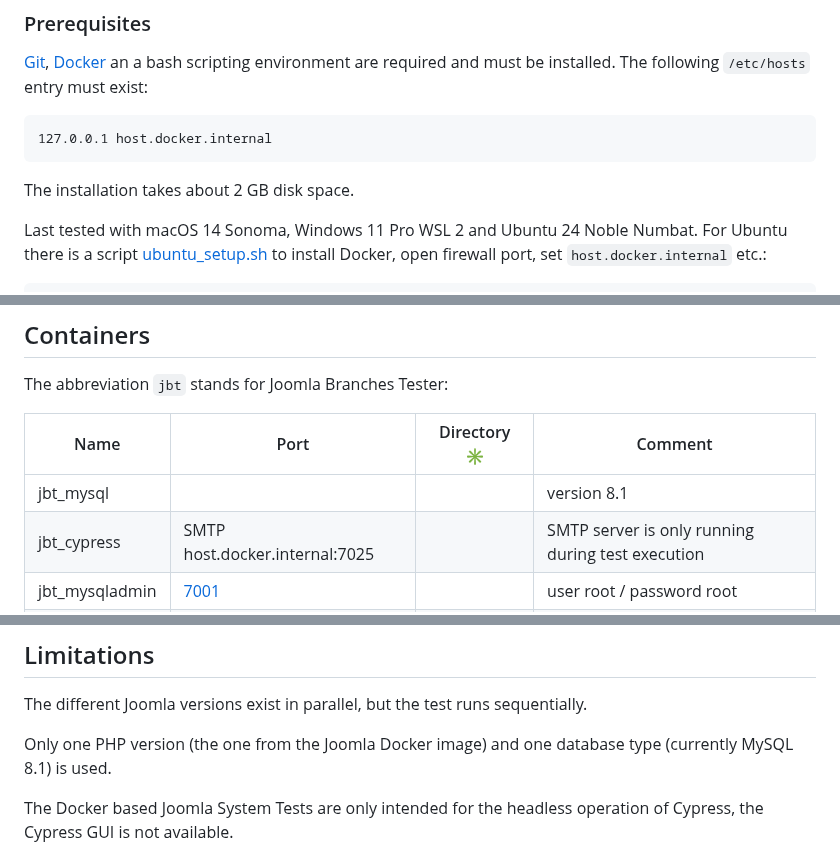
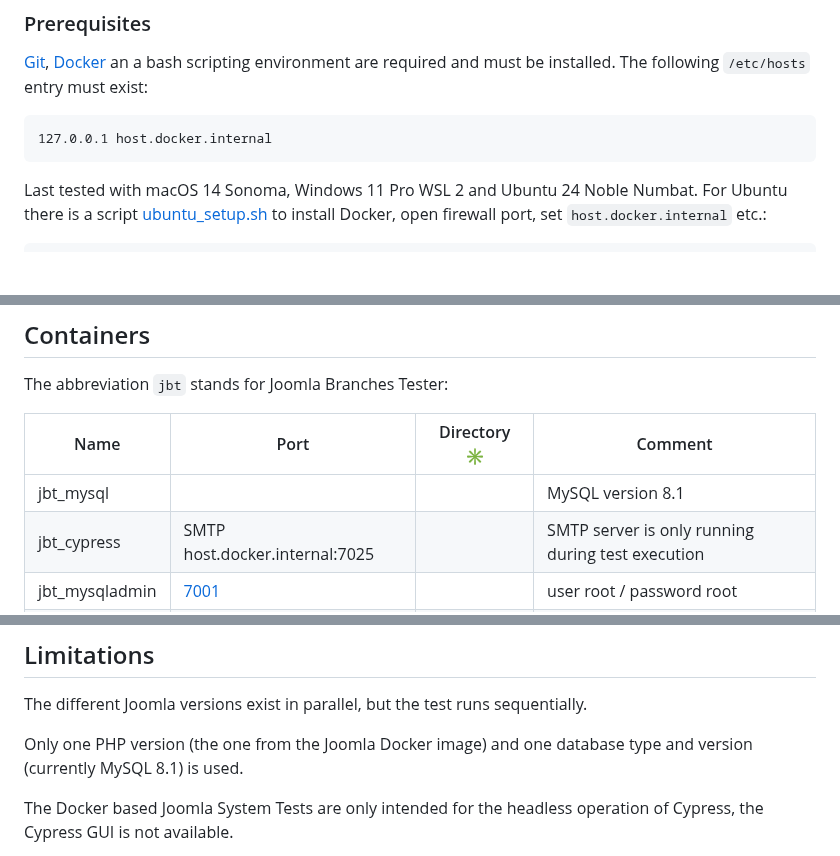
Before and after one commit to muhme/joomla-branches-tester, a Markdown page: README.md, 3 parts joined by grey strips. GitHub-like rendering; blank space fills up the shorter version.

````diff
--- a/README.md
+++ b/README.md
@@ -33,8 +33,6 @@ For the list of all Joomla Branches Tester scripts see [scripts/README.md](scrip
 127.0.0.1 host.docker.internal
 ```
 
-The installation takes about 2 GB disk space.
-
 Last tested with macOS 14 Sonoma, Windows 11 Pro WSL 2 and Ubuntu 24 Noble Numbat. For Ubuntu there is a script
 [ubuntu_setup.sh](scripts/ubuntu_setup.sh) to install Docker, open firewall port, set `host.docker.internal` etc.:
 ```
@@ -59,7 +57,7 @@ The abbreviation `jbt` stands for Joomla Branches Tester:
 
 |Name|Port|Directory :eight_spoked_asterisk: |Comment|
 |----|----|----------------------------------|-------|
-|jbt_mysql| | | version 8.1 |
+|jbt_mysql| | | MySQL version 8.1 |
 |jbt_cypress| SMTP host.docker.internal:7025 | | SMTP server is only running during test execution |
 |jbt_mysqladmin|[7001](http://localhost:7001)| | user root / password root |
 |jbt_44|[7044](http://localhost:7044)| /branch_44 | Joomla branch 4.4-dev<br />PHP 8.1 |
@@ -108,7 +106,7 @@ scripts/test.sh 44 tests/System/integration/administrator/components/com_actionl
 
 The different Joomla versions exist in parallel, but the test runs sequentially.
 
-Only one PHP version (the one from the Joomla Docker image) and one database type (currently MySQL 8.1) is used.
+Only one PHP version (the one from the Joomla Docker image) and one database type and version (currently MySQL 8.1) is used.
 
 The Docker based Joomla System Tests are only intended for the headless operation of Cypress, the Cypress GUI is not available.
 
````
Also changed, not shown: other parts of README.md (+1 -1 lines), images/README.md (added, +14 -0 lines), scripts/README.md (+3 -0 lines), images/screen-shot.png (renamed from screen-shot.png), 6 other files.
